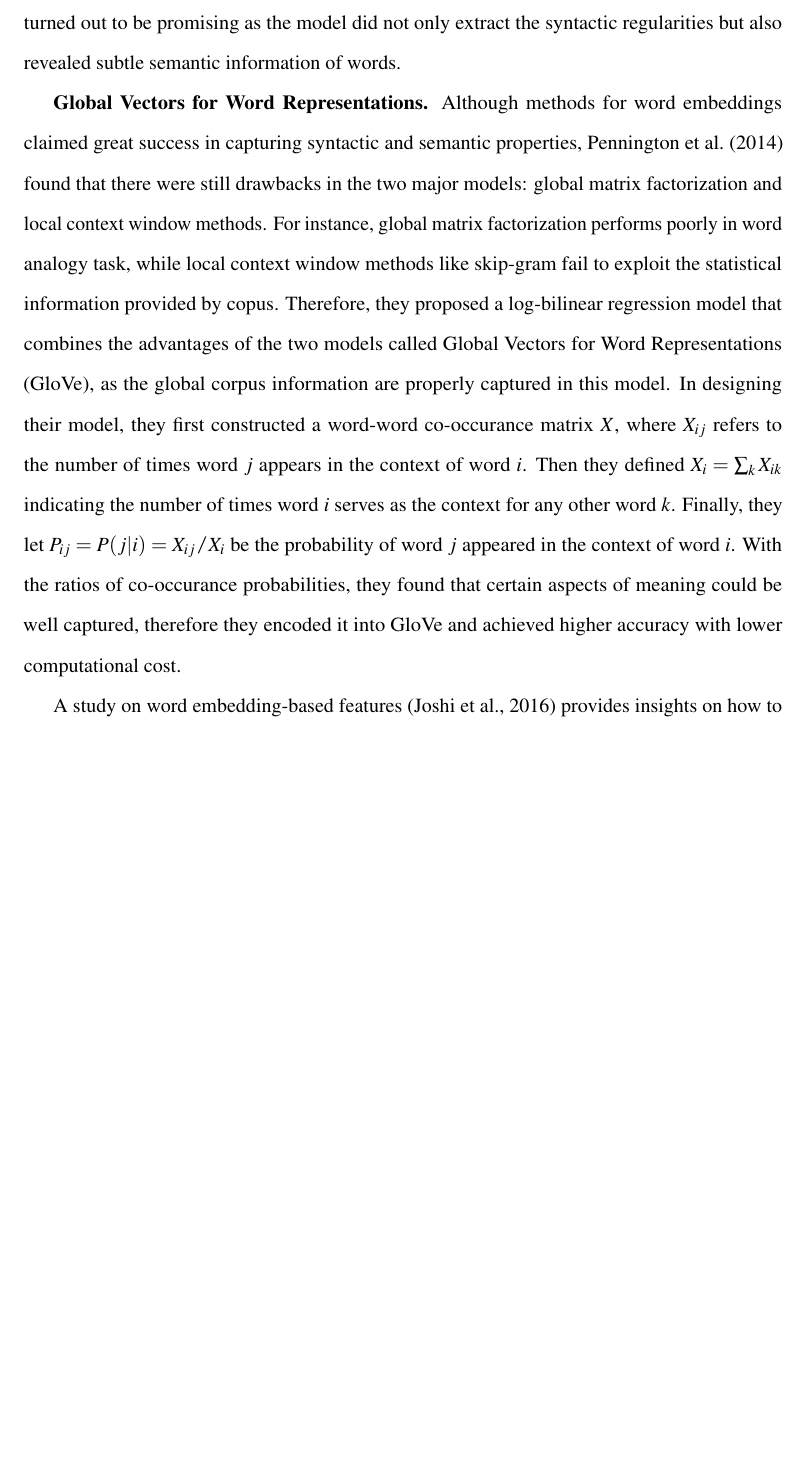
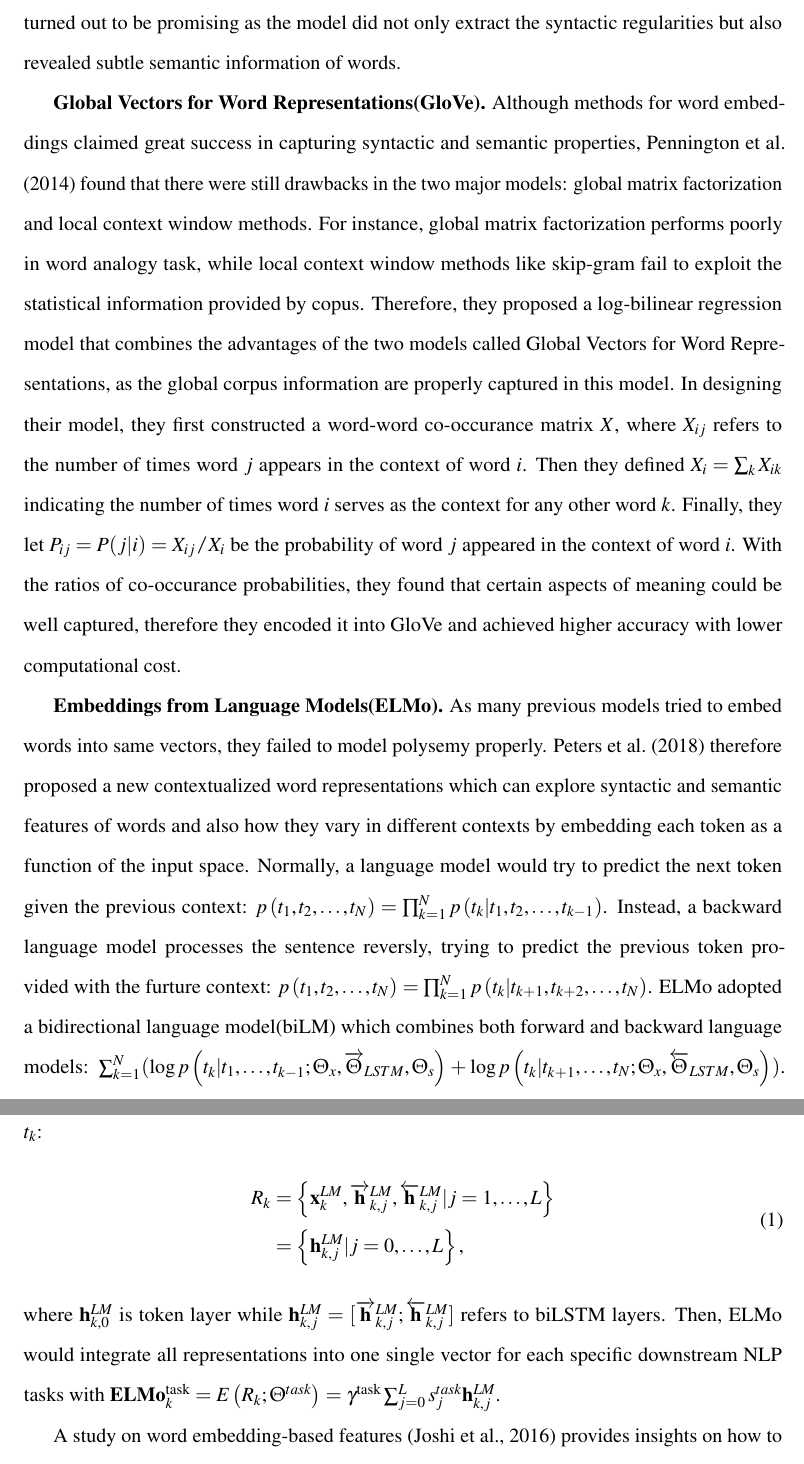
Before and after one commit to ShawnLYU/A-Hybrid-Approach-of-Insincere-Questions-Detection, a LaTeX document (report/csc2511.tex): part of page 6 of 11 before the commit and two parts of pages 6 and 7 of 11 after it, the two joined at a grey line, cut so that both start at the same text, the shorter picture padded with empty space. Compiled offline with pdfLaTeX.

Commit message:
add ELMo

```diff
--- a/report/csc2511.tex
+++ b/report/csc2511.tex
@@ -22,6 +22,7 @@
 \documentclass[12pt]{diazessay} % Font size (can be 10pt, 11pt or 12pt)
 \usepackage{mathptmx}
 \usepackage{setspace}
+\usepackage{amsmath}
 % for author-year citation style
 \usepackage[round]{natbib}
 \bibliographystyle{plainnat}
@@ -129,8 +130,15 @@ Before we feed the data into our models, we need to project it into vectors of r
 
 \textbf{Word2Vec.} Recognizing the need to include distributed representations of words introduced by \citet{hinton1984distributed}, \citet{mikolov2013efficient} analyzed NNLM and proposed two models to learn the words' continuous vector representations. Originally, NNLM mainly consisted of three layers: words were first mapped into embeddings at projection layer; then embedded vectors flowed into an ordinary hyperbolic tangent hidden layer; finally, the output layer represented the probability distribution over $V$. Therefore, most of the computation happened in the output layer. To learn the continuous word representations with higher accuracy and lower computational cost from a huge corpus, the first model Mikolov et al. proposed was the Continuous Bag-of-Words Model (CBOW) which removed the non-linear hidden layer. In CBOW, embedded words would be first projected and then averaged into the same position, after which an output layer would be presented with hierarchical softmax. They also provided another model that was similar to CBOW called Continuous Skip-gram Model to predict the context given a word. The result turned out to be promising as the model did not only extract the syntactic regularities but also revealed subtle semantic information of words.
 
-\textbf{Global Vectors for Word Representations.} Although methods for word embeddings claimed great success in capturing syntactic and semantic properties, \citet{pennington2014glove} found that there were still drawbacks in the two major models: global matrix factorization and local context window methods. For instance, global matrix factorization performs poorly in word analogy task, while local context window methods like skip-gram fail to exploit the statistical information provided by copus. Therefore, they proposed a log-bilinear regression model that combines the advantages of the two models called Global Vectors for Word Representations (GloVe), as the global corpus information are properly captured in this model. In designing their model, they first constructed a word-word co-occurance matrix $X$, where $X_{ij}$ refers to the number of times word $j$ appears in the context of word $i$. Then they defined $X_i=\sum_kX_{ik}$ indicating the number of times word $i$ serves as the context for any other word $k$. Finally, they let $P_{ij}=P(j|i)=X_{ij}/X_i$ be the probability of word $j$ appeared in the context of word $i$. With the ratios of co-occurance probabilities, they found that certain aspects of meaning could be well captured, therefore they encoded it into GloVe and achieved higher accuracy with lower computational cost.
+\textbf{Global Vectors for Word Representations(GloVe).} Although methods for word embeddings claimed great success in capturing syntactic and semantic properties, \citet{pennington2014glove} found that there were still drawbacks in the two major models: global matrix factorization and local context window methods. For instance, global matrix factorization performs poorly in word analogy task, while local context window methods like skip-gram fail to exploit the statistical information provided by copus. Therefore, they proposed a log-bilinear regression model that combines the advantages of the two models called Global Vectors for Word Representations, as the global corpus information are properly captured in this model. In designing their model, they first constructed a word-word co-occurance matrix $X$, where $X_{ij}$ refers to the number of times word $j$ appears in the context of word $i$. Then they defined $X_i=\sum_kX_{ik}$ indicating the number of times word $i$ serves as the context for any other word $k$. Finally, they let $P_{ij}=P(j|i)=X_{ij}/X_i$ be the probability of word $j$ appeared in the context of word $i$. With the ratios of co-occurance probabilities, they found that certain aspects of meaning could be well captured, therefore they encoded it into GloVe and achieved higher accuracy with lower computational cost.
 
+\textbf{Embeddings from Language Models(ELMo).} As many previous models tried to embed words into same vectors, they failed to model polysemy properly. \citet{peters2018deep} therefore proposed a new contextualized word representations which can explore syntactic and semantic features of words and also how they vary in different contexts by embedding each token as a function of the input space. Normally, a language model would try to predict the next token given the previous context: $p \left( t _ { 1 } , t _ { 2 } , \ldots , t _ { N } \right) = \prod _ { k = 1 } ^ { N } p \left( t _ { k } | t _ { 1 } , t _ { 2 } , \ldots , t _ { k - 1 } \right)$. Instead, a backward language model processes the sentence reversly, trying to predict the previous token provided with the furture context: $p \left( t _ { 1 } , t _ { 2 } , \ldots , t _ { N } \right) = \prod _ { k = 1 } ^ { N } p \left( t _ { k } | t _ { k + 1 } , t _ { k + 2 } , \ldots , t _ { N } \right)$. ELMo adopted a bidirectional language model(biLM) which combines both forward and backward language models: $\sum _ { k = 1 } ^ { N } ( \log p \left( t _ { k } | t _ { 1 } , \ldots , t _ { k - 1 } ; \Theta _ { x } , \overrightarrow { \Theta } _ { L S T M } , \Theta _ { s } \right) + \log p \left( t _ { k } | t _ { k + 1 } , \ldots , t _ { N } ; \Theta _ { x } , \overleftarrow{\Theta } _ { L S T M } , \Theta _ { s } \right) )$. Therefore, for a \textit{L}-layer biLM using LSTM, there will be $2L+1$ representations for each token $t_k$:
+\begin{align}
+\begin{split}
+  R _ { k } & = \left\{ \mathbf { x } _ { k } ^ { L M } , \overrightarrow { \mathbf { h } } _ { k , j } ^ { L M } , \overleftarrow { \mathbf { h } } _ { k , j } ^ { L M } | j = 1 , \ldots , L \right\} \\ & = \left\{ \mathbf { h } _ { k , j } ^ { L M } | j = 0 , \ldots , L \right\},
+\end{split}
+\end{align}
+where $\mathbf { h } _ { k , 0 } ^ { L M }$ is token layer while ${ \mathbf { h } } _ { k , j } ^ { L M } = [\overrightarrow { \mathbf { h } } _ { k , j } ^ { L M } ; \overleftarrow { \mathbf { h } } _ { k , j } ^ { L M }]$ refers to biLSTM layers. Then, ELMo would integrate all representations into one single vector for each specific downstream NLP tasks with $\mathbf { E } \mathbf { L } \mathbf { M } \mathbf { o } _ { k } ^ { \operatorname { task } } = E \left( R _ { k } ; \Theta ^ { t a s k } \right) = \gamma ^ { \operatorname { task } } \sum _ { j = 0 } ^ { L } s _ { j } ^ { t a s k } \mathbf { h } _ { k , j } ^ { L M }$.
 
 A study on word embedding-based features \citep{joshi2016} provides insights on how to combine word embeddings with feature selection. This work examined how features calculated from word embedding vectors could augment existing feature sets including n-grams, dictionary-based features, syntactical features and pattern-based features. More specifically, the researchers attempted to use word vector distances to detect context incongruity independent of sentiment changes. The results indicated that word embedding-based features enhanced performance \citep{joshi2016}. This method might be useful in our project for two reasons: 1) insincere questions may also contain context incongruity because of conflict between asking a question while making a statement; 2) questions that have discriminative or sexual language may be detected based on the semantic similarities to a set of sensitive keywords.  In this system, known sources of errors include multiple-sense-induced embedding issues, incapability to identify contextual information, and non-sarcastic metaphors\citep{joshi2016}. We expect the latter two points have lower impact on insincerity detection than sarcasm detection because contextual information and metaphors are less relevant to insincere questions than sarcastic messages.
 
```
Also changed, not shown: report/csc2511.bib (+6 -0 lines), report/csc2511.tex (2 more changed lines).
